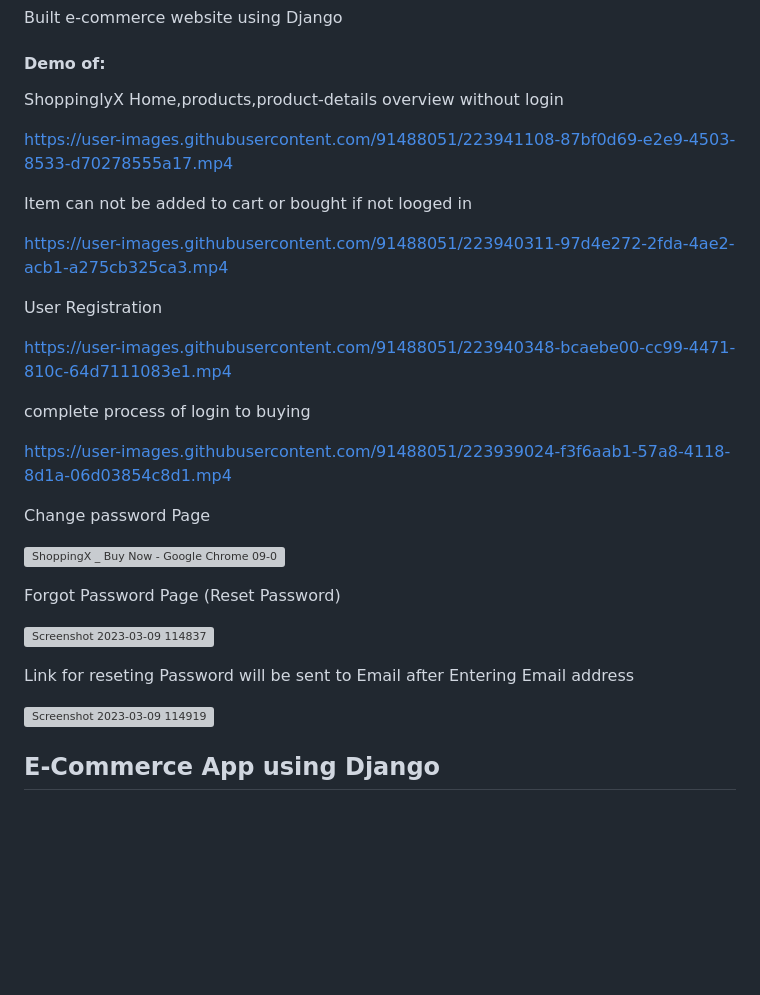
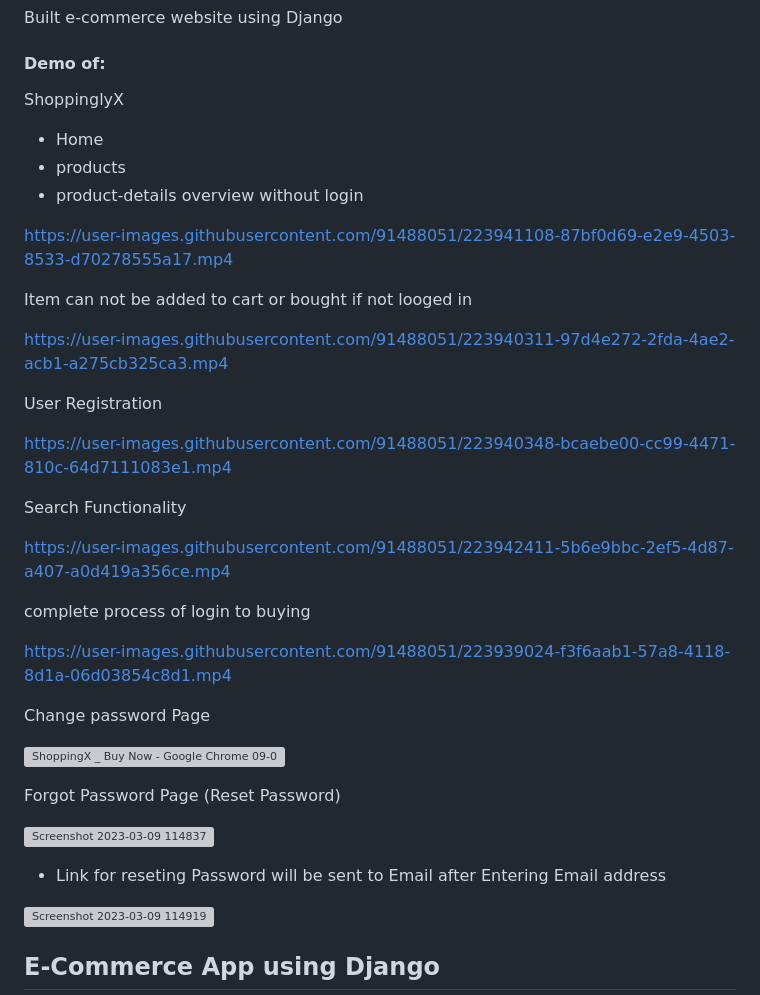
Before and after one commit to HaardPatel5620/ShoppinglyX_e-commerce, a Markdown page: README.md, the part around the change. Rendered like a GitHub page; blank space fills up the shorter version; grey boxes are pictures that could not be loaded.

```diff
--- a/README.md
+++ b/README.md
@@ -2,7 +2,10 @@
 Built e-commerce website using Django
 
 #### Demo of:
-ShoppinglyX Home,products,product-details overview without login
+ShoppinglyX
+- Home
+- products
+- product-details overview without login
 
 https://user-images.githubusercontent.com/91488051/223941108-87bf0d69-e2e9-4503-8533-d70278555a17.mp4
 
@@ -15,6 +18,11 @@ https://user-images.githubusercontent.com/91488051/223940311-97d4e272-2fda-4ae2-
 User Registration
 
 https://user-images.githubusercontent.com/91488051/223940348-bcaebe00-cc99-4471-810c-64d7111083e1.mp4
+
+
+Search Functionality
+
+https://user-images.githubusercontent.com/91488051/223942411-5b6e9bbc-2ef5-4d87-a407-a0d419a356ce.mp4
 
 
 complete process of login to buying
@@ -31,7 +39,8 @@ Forgot Password Page (Reset Password)
 
 ![Screenshot 2023-03-09 114837](https://user-images.githubusercontent.com/91488051/223941285-c58adb84-697e-45e6-9878-f4b1bca79003.jpg)
 
-Link for reseting Password will be sent to Email after Entering Email address
+
+- Link for reseting Password will be sent to Email after Entering Email address
 
 ![Screenshot 2023-03-09 114919](https://user-images.githubusercontent.com/91488051/223941325-fd144732-5189-48b3-b850-481bae868d20.jpg)
 
```
